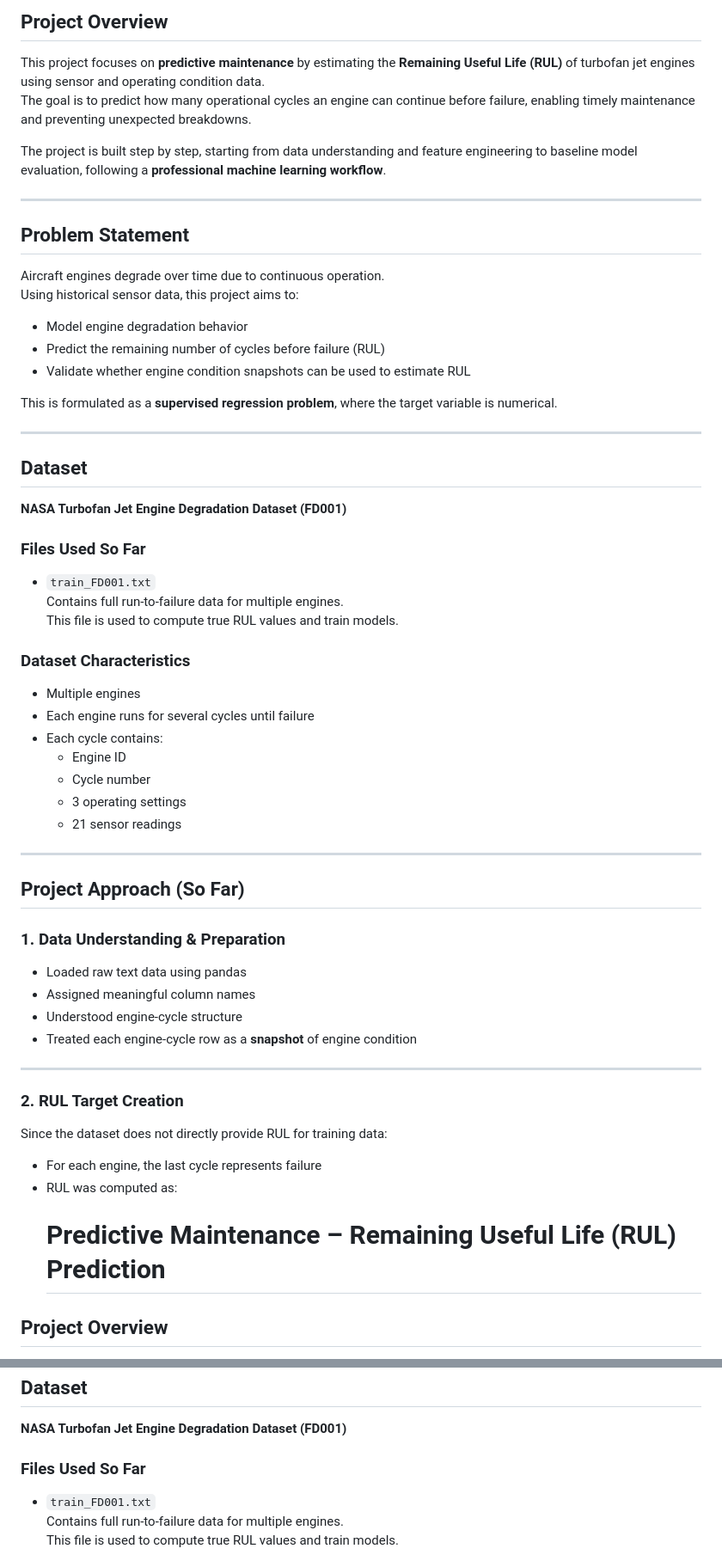
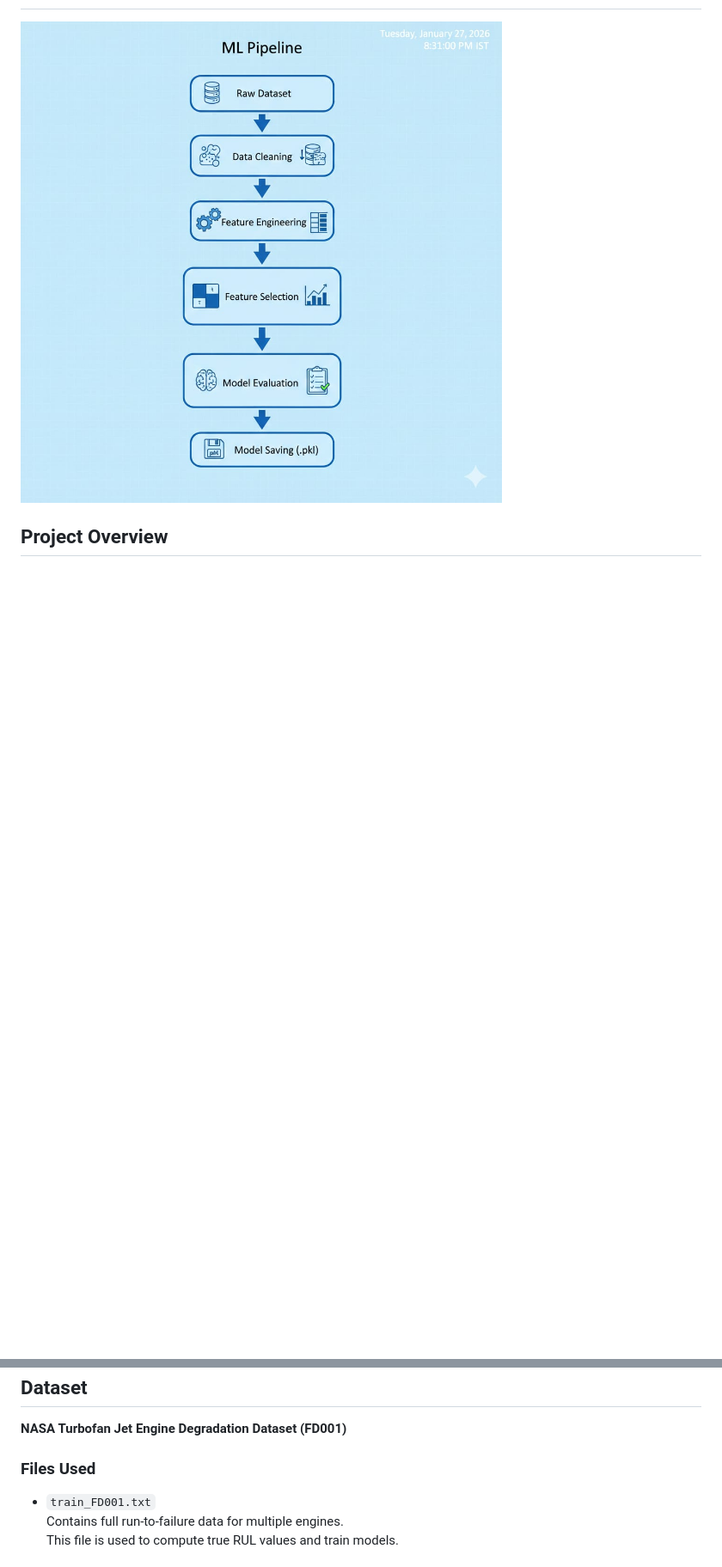
Before and after one commit to Shadya05/Predictive-maintenance-rul, a Markdown page: README.md, 2 parts joined by grey strips. Shown at 86% size. GitHub-like rendering; blank space fills up the shorter version.

```diff
--- a/README.md
+++ b/README.md
@@ -2,62 +2,5 @@
 
-## Project Overview
-This project focuses on **predictive maintenance** by estimating the **Remaining Useful Life (RUL)** of turbofan jet engines using sensor and operating condition data.
-The goal is to predict how many operational cycles an engine can continue before failure, enabling timely maintenance and preventing unexpected breakdowns.
-
-The project is built step by step, starting from data understanding and feature engineering to baseline model evaluation, following a **professional machine learning workflow**.
-
----
-
-## Problem Statement
-Aircraft engines degrade over time due to continuous operation.
-Using historical sensor data, this project aims to:
-
-- Model engine degradation behavior
-- Predict the remaining number of cycles before failure (RUL)
-- Validate whether engine condition snapshots can be used to estimate RUL
-
-This is formulated as a **supervised regression problem**, where the target variable is numerical.
-
----
-
-
-
-
-## Dataset
-**NASA Turbofan Jet Engine Degradation Dataset (FD001)**
-
-### Files Used So Far
-- `train_FD001.txt`
-  Contains full run-to-failure data for multiple engines.
-  This file is used to compute true RUL values and train models.
-
-### Dataset Characteristics
-- Multiple engines
-- Each engine runs for several cycles until failure
-- Each cycle contains:
-  - Engine ID
-  - Cycle number
-  - 3 operating settings
-  - 21 sensor readings
-
----
-
-## Project Approach (So Far)
-
-### 1. Data Understanding & Preparation
-- Loaded raw text data using pandas
-- Assigned meaningful column names
-- Understood engine-cycle structure
-- Treated each engine-cycle row as a **snapshot** of engine condition
-
----
-
-### 2. RUL Target Creation
-Since the dataset does not directly provide RUL for training data:
-
-- For each engine, the last cycle represents failure
-- RUL was computed as:
-    # Predictive Maintenance – Remaining Useful Life (RUL) Prediction
+![ML Pipeline](./readme.md/MLpipeline.jpeg)
 
 ## Project Overview
 This project focuses on **predictive maintenance** by estimating the **Remaining Useful Life (RUL)** of turbofan jet engines using sensor and operating condition data.
@@ -82,7 +25,7 @@ This is formulated as a **supervised regression problem**, where the target vari
 ## Dataset
 **NASA Turbofan Jet Engine Degradation Dataset (FD001)**
 
-### Files Used So Far
+### Files Used
 - `train_FD001.txt`
   Contains full run-to-failure data for multiple engines.
   This file is used to compute true RUL values and train models.
```
Also changed, not shown: other parts of README.md (+100 -35 lines).
